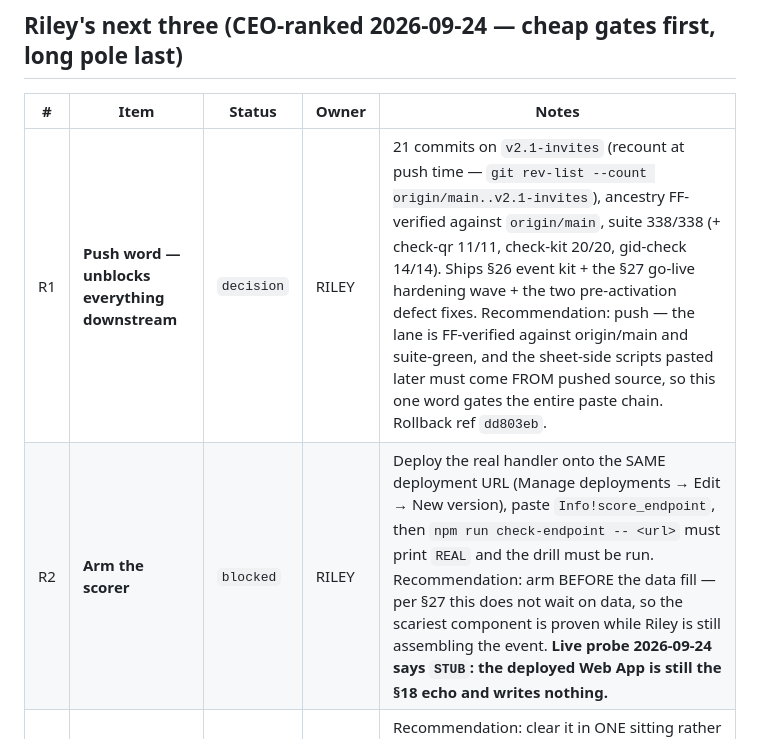
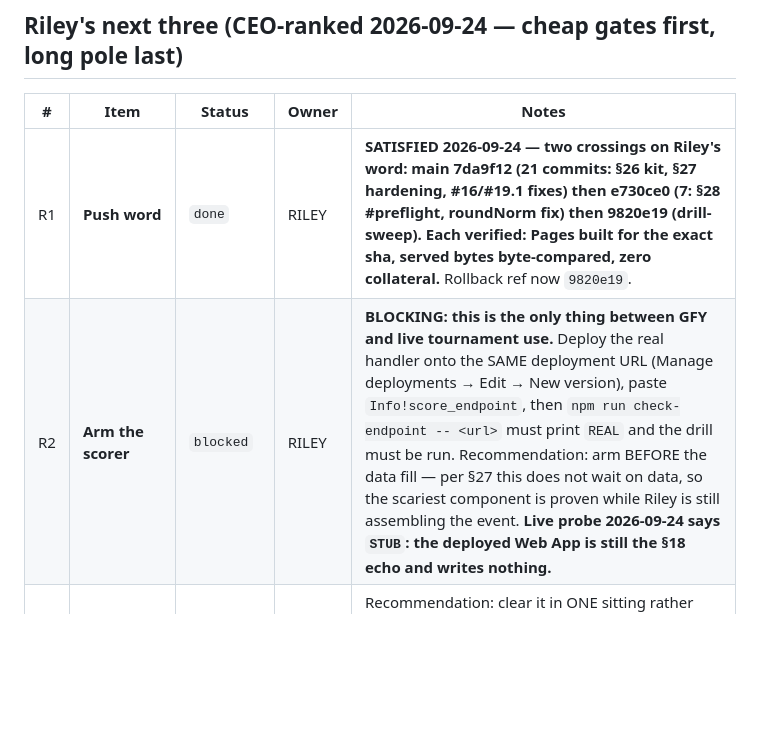
Before and after one commit to Killerroyboy/gfy, a Markdown page: BACKLOG.md, the part around the change. Drawn GitHub-style; blank space fills up the shorter version.

Commit message:
docs(backlog): R1 done (three crossings), R2 marked BLOCKING so the EA ranks it first

```diff
--- a/BACKLOG.md
+++ b/BACKLOG.md
@@ -8,8 +8,8 @@
 
 | # | Item | Status | Owner | Notes |
 |---|------|--------|-------|-------|
-| R1 | **Push word — unblocks everything downstream** | `decision` | RILEY | 21 commits on `v2.1-invites` (recount at push time — `git rev-list --count origin/main..v2.1-invites`), ancestry FF-verified against `origin/main`, suite 338/338 (+ check-qr 11/11, check-kit 20/20, gid-check 14/14). Ships §26 event kit + the §27 go-live hardening wave + the two pre-activation defect fixes. Recommendation: push — the lane is FF-verified against origin/main and suite-green, and the sheet-side scripts pasted later must come FROM pushed source, so this one word gates the entire paste chain. Rollback ref `dd803eb`. |
-| R2 | **Arm the scorer** | `blocked` | RILEY | Deploy the real handler onto the SAME deployment URL (Manage deployments → Edit → New version), paste `Info!score_endpoint`, then `npm run check-endpoint -- <url>` must print `REAL` and the drill must be run. Recommendation: arm BEFORE the data fill — per §27 this does not wait on data, so the scariest component is proven while Riley is still assembling the event. **Live probe 2026-09-24 says `STUB`: the deployed Web App is still the §18 echo and writes nothing.** |
+| R1 | **Push word** | `done` | RILEY | **SATISFIED 2026-09-24 — two crossings on Riley's word: main 7da9f12 (21 commits: §26 kit, §27 hardening, #16/#19.1 fixes) then e730ce0 (7: §28 #preflight, roundNorm fix) then 9820e19 (drill-sweep). Each verified: Pages built for the exact sha, served bytes byte-compared, zero collateral.** Rollback ref now `9820e19`. |
+| R2 | **Arm the scorer** | `blocked` | RILEY | **BLOCKING: this is the only thing between GFY and live tournament use.** Deploy the real handler onto the SAME deployment URL (Manage deployments → Edit → New version), paste `Info!score_endpoint`, then `npm run check-endpoint -- <url>` must print `REAL` and the drill must be run. Recommendation: arm BEFORE the data fill — per §27 this does not wait on data, so the scariest component is proven while Riley is still assembling the event. **Live probe 2026-09-24 says `STUB`: the deployed Web App is still the §18 echo and writes nothing.** |
 | R3 | **The 2027 data package (one sitting, not ten pings)** | `decision` | RILEY | Recommendation: clear it in ONE sitting rather than ten pings — it is the long pole and the only thing only he holds; see #6 for the full decision sheet: real dates/`first_tee`/day-3 schedule row, Champions 2026 row (bears his own name — real or sample?), Shame rows, payout split, is "Jake" a real person, real `payment_handle` (currently the FAKE "Venmo @gfy-duck", publicly displayed), calcutta↔Field reconciliation, 2 missing handicaps. |
 
 ## Everything else
```
